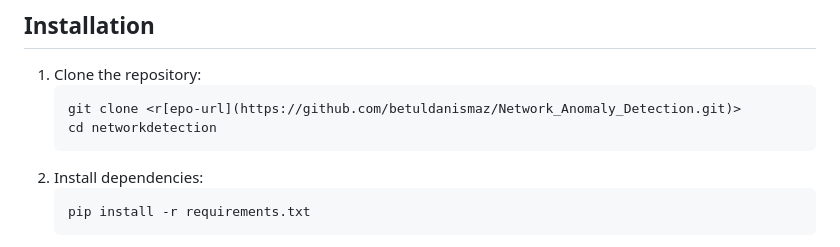
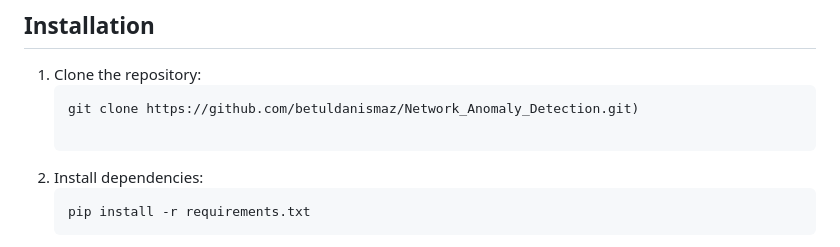
Before and after one commit to betuldanismaz/Network_Anomaly_Detection, a Markdown page: README.md, the part around the change. Rendered like a GitHub page.

Commit message:
Fix clone command in README installation instructions

````diff
--- a/README.md
+++ b/README.md
@@ -46,8 +46,8 @@ networkdetection/
 
 1. Clone the repository:
    ```sh
-   git clone <r[epo-url](https://github.com/betuldanismaz/Network_Anomaly_Detection.git)>
-   cd networkdetection
+   git clone https://github.com/betuldanismaz/Network_Anomaly_Detection.git)
+
    ```
 2. Install dependencies:
    ```sh
````
